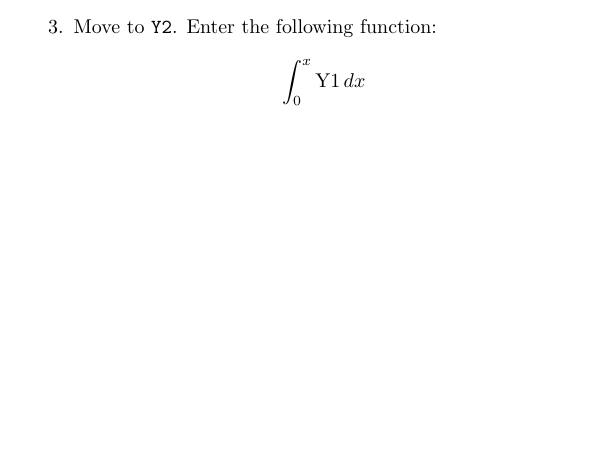
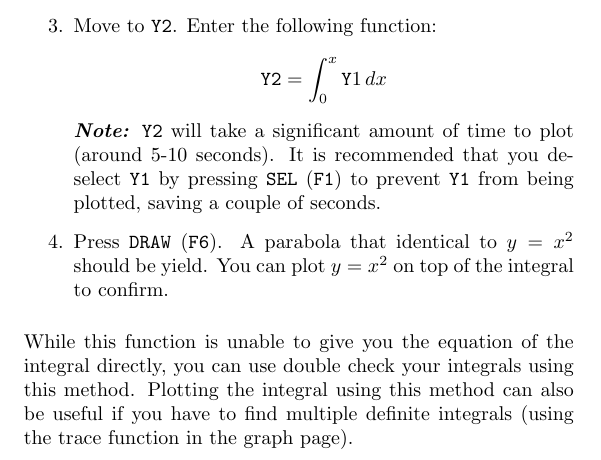
Before and after one commit to oliverli/A-Level-Notes, a LaTeX book (Casio/guide.tex): part of page 16 of 32, cut so that both start at the same text, the shorter picture padded with empty space. Compiled offline with pdfLaTeX.

Commit message:
Integrals and stuff - Yicheng

```diff
--- a/Casio/guide.tex
+++ b/Casio/guide.tex
@@ -351,9 +351,13 @@ For example, we will try to plot the integral of $2x$. Assuming that your GC is
 	\item Under \code{Y1}, enter the function $2x$.
 	\item Move to \code{Y2}. Enter the following function:
 	\begin{equation*}
-	\int_{0}^{x} \text{Y}1 \, dx
+	\code{Y2}=\int_{0}^{x} \code{Y}1 \, dx
 	\end{equation*}
+	\note{\code{Y2} will take a significant amount of time to plot (around 5-10 seconds). It is recommended that you deselect \code{Y1} by pressing \code{SEL} (\code{F1}) to prevent \code{Y1} from being plotted, saving a couple of seconds.}
+	\item Press \code{DRAW} (\code{F6}). A parabola that identical to $y=x^2$ should be yield. You can plot $y=x^2$ on top of the integral to confirm.
 \end{enumerate}
+
+While this function is unable to give you the equation of the integral directly, you can use double check your integrals using this method. Plotting the integral using this method can also be useful if you have to find multiple definite integrals (using the trace function in the graph page).
 
 \chapter{Vectors} \label{vectors}
 
```
Also changed, not shown: Casio/guide.pdf.
